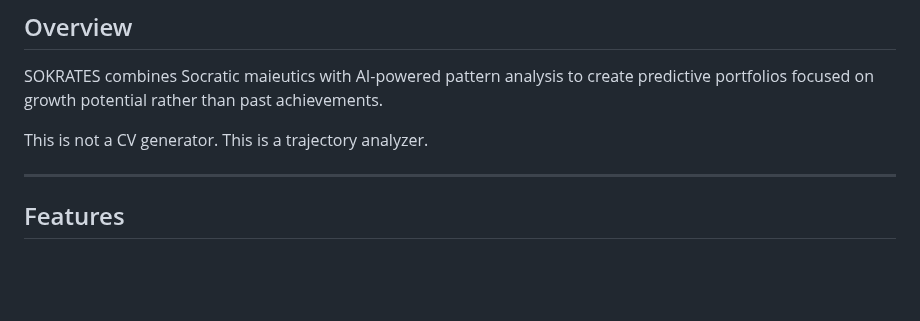
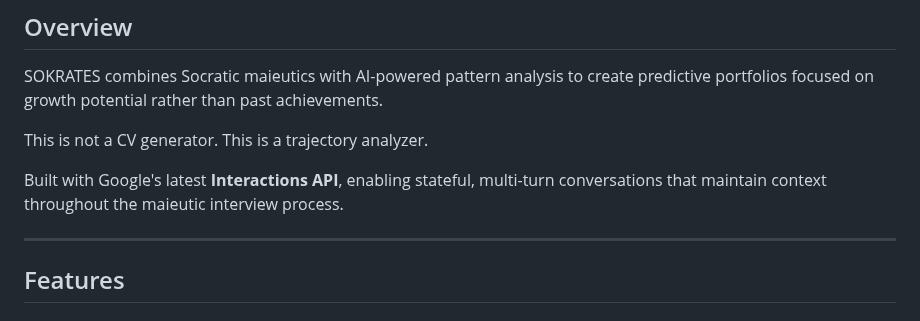
Before and after one commit to sebaleye/Sokrates, a Markdown page: README.md, the part around the change. GitHub-like rendering; blank space fills up the shorter version.

```diff
--- a/README.md
+++ b/README.md
@@ -9,6 +9,8 @@ An AI-native anti-portfolio generator that reveals professional trajectory throu
 SOKRATES combines Socratic maieutics with AI-powered pattern analysis to create predictive portfolios focused on growth potential rather than past achievements.
 
 This is not a CV generator. This is a trajectory analyzer.
+
+Built with Google's latest **Interactions API**, enabling stateful, multi-turn conversations that maintain context throughout the maieutic interview process.
 
 ---
 
```
